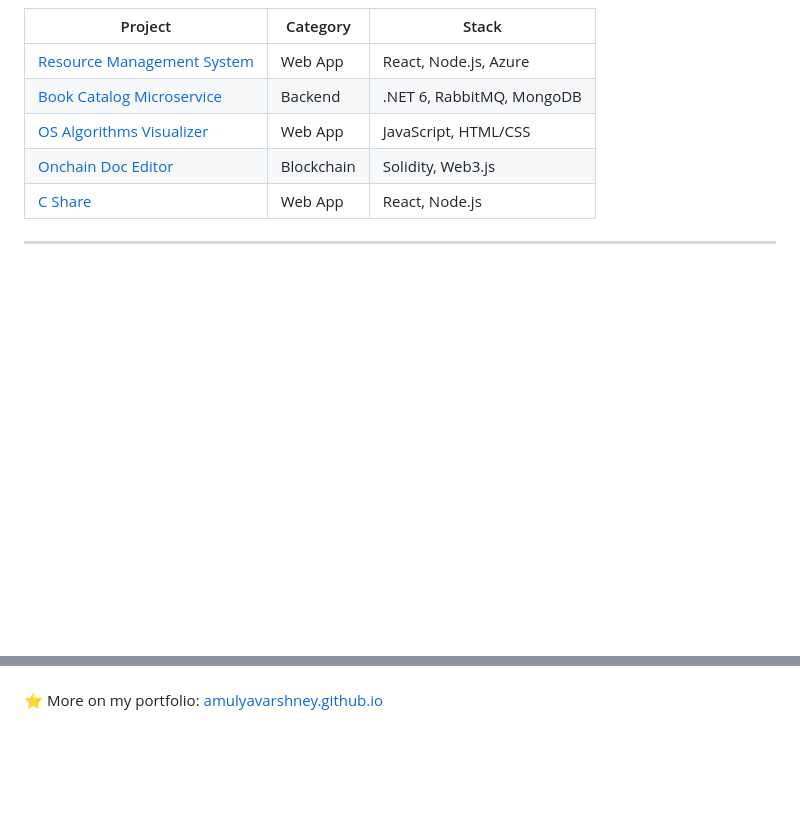
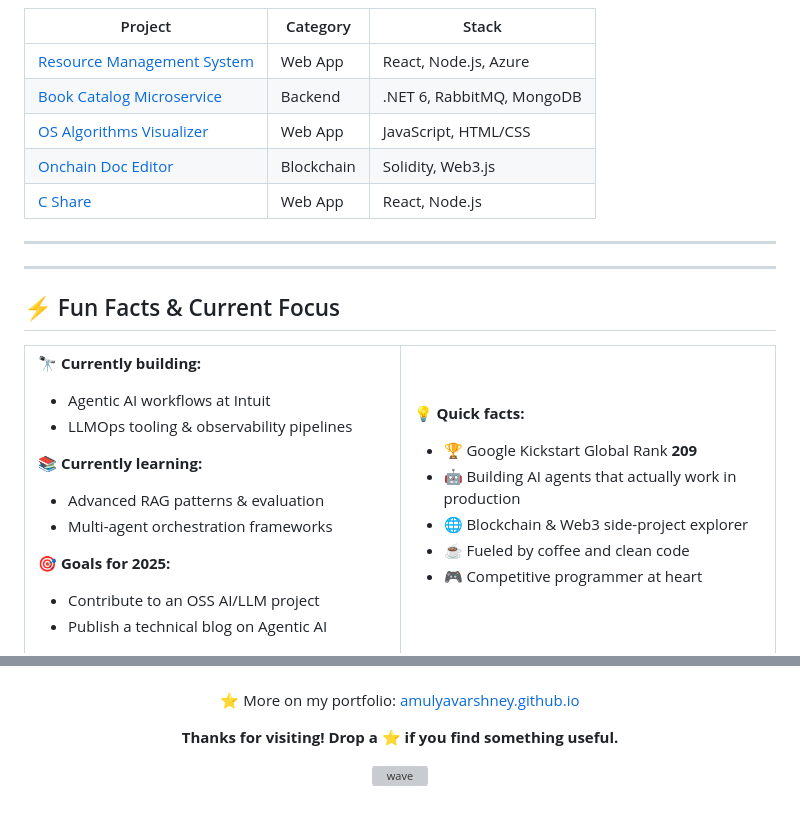
Before and after one commit to amulyavarshney/amulyavarshney, a Markdown page: README.md, 2 parts joined by grey strips. Drawn GitHub-style; blank space fills up the shorter version; grey boxes are pictures that could not be loaded.

```diff
--- a/README.md
+++ b/README.md
@@ -186,3 +228,33 @@ I'm an active competitive programmer and love solving challenging algorithmic pr
 
 ---
 
+---
+
+## ⚡ Fun Facts & Current Focus
+
+<table>
+<tr>
+<td width="50%">
+
+**🔭 Currently building:**
+- Agentic AI workflows at Intuit
+- LLMOps tooling & observability pipelines
+
+**📚 Currently learning:**
+- Advanced RAG patterns & evaluation
+- Multi-agent orchestration frameworks
+
+**🎯 Goals for 2025:**
+- Contribute to an OSS AI/LLM project
+- Publish a technical blog on Agentic AI
+
+</td>
+<td width="50%">
+
+**💡 Quick facts:**
+- 🏆 Google Kickstart Global Rank **209**
+- 🤖 Building AI agents that actually work in production
+- 🌐 Blockchain & Web3 side-project explorer
+- ☕ Fueled by coffee and clean code
+- 🎮 Competitive programmer at heart
+
@@ -189 +279,7 @@ I'm an active competitive programmer and love solving challenging algorithmic pr
 ⭐️ More on my portfolio: [amulyavarshney.github.io](https://amulyavarshney.github.io/)
+
+**Thanks for visiting! Drop a ⭐ if you find something useful.**
+
+![wave](https://capsule-render.vercel.app/api?type=waving&color=0e75b6&height=100&section=footer)
+
+</div>
```
Also changed, not shown: other parts of README.md (+61 -1 lines).
